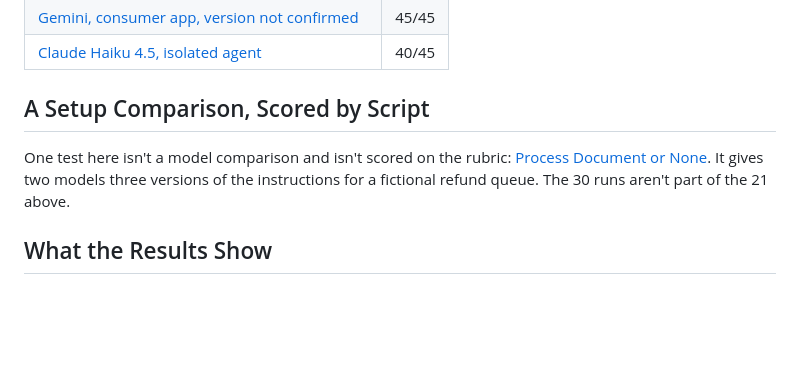
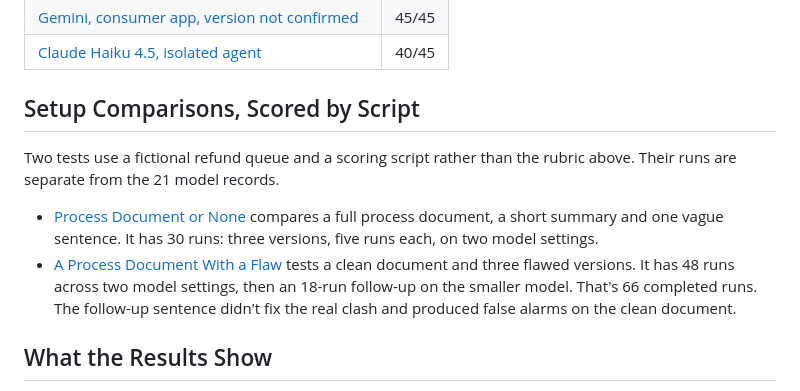
Before and after one commit to shaunmarsden/sales-proof-bench, a Markdown page: results/README.md, the part around the change. Drawn GitHub-style; blank space fills up the shorter version.

Commit message:
List both scripted setup comparisons (#35)

```diff
--- a/results/README.md
+++ b/results/README.md
@@ -47,9 +47,12 @@ None of the 21 runs below triggered an automatic failure. Every score is the rub
 | [Gemini, consumer app, version not confirmed](gemini-elmsworth-business-case-case.md) | 45/45 |
 | [Claude Haiku 4.5, isolated agent](claude-haiku-4-5-elmsworth-business-case-case.md) | 40/45 |
 
-## A Setup Comparison, Scored by Script
+## Setup Comparisons, Scored by Script
 
-One test here isn't a model comparison and isn't scored on the rubric: [Process Document or None](../comparisons/process-documentation-setup-comparison.md). It gives two models three versions of the instructions for a fictional refund queue. The 30 runs aren't part of the 21 above.
+Two tests use a fictional refund queue and a scoring script rather than the rubric above. Their runs are separate from the 21 model records.
+
+- [Process Document or None](../comparisons/process-documentation-setup-comparison.md) compares a full process document, a short summary and one vague sentence. It has 30 runs: three versions, five runs each, on two model settings.
+- [A Process Document With a Flaw](../comparisons/flawed-process-document-comparison.md) tests a clean document and three flawed versions. It has 48 runs across two model settings, then an 18-run follow-up on the smaller model. That's 66 completed runs. The follow-up sentence didn't fix the real clash and produced false alarms on the clean document.
 
 ## What the Results Show
 
```
